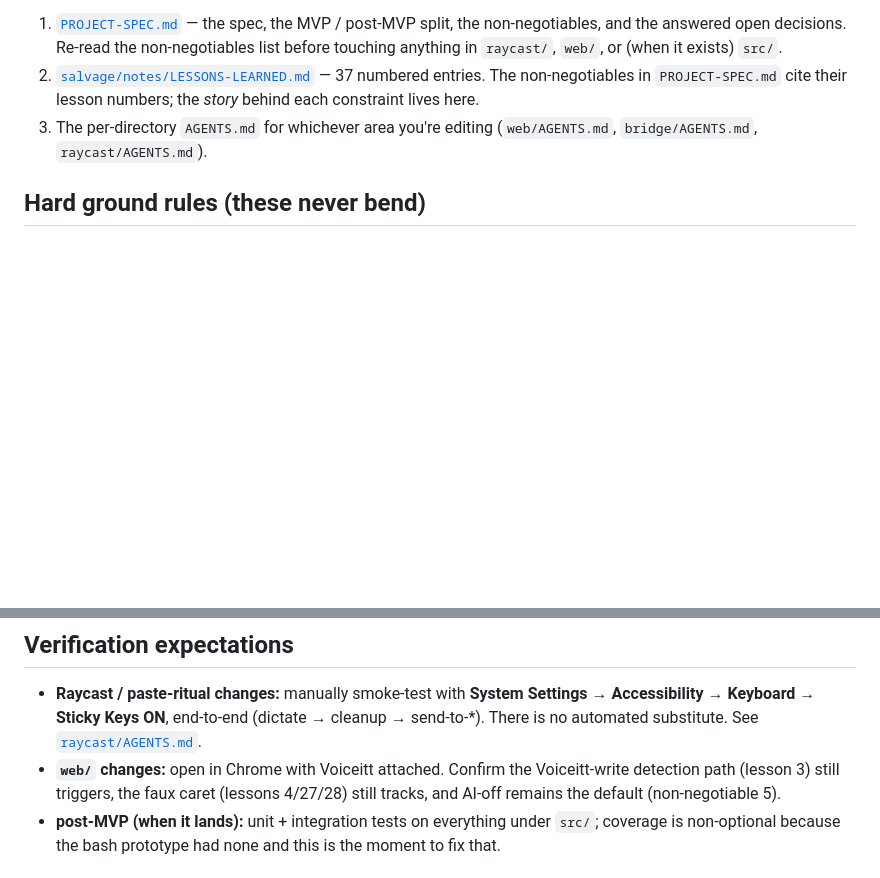
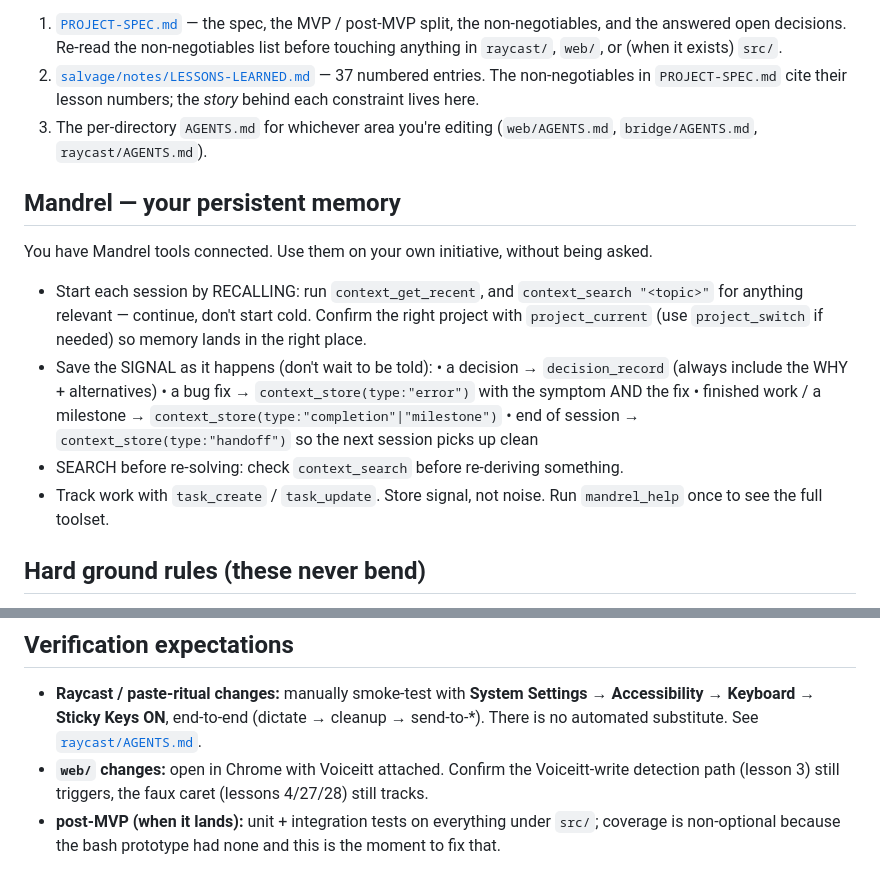
Before and after one commit to dmclark/voiceitt-bridge, a Markdown page: AGENTS.md, 2 parts joined by grey strips. Drawn GitHub-style; blank space fills up the shorter version.

Commit message:
docs(agents): add Mandrel workflow guidance
Update AGENTS.md with persistent memory guidance, including recall,
decision recording, context storage, search-before-solving, and task
tracking practices.

Also remove the AI-off default check from the web change hard ground
rules while retaining Voiceitt-write detection and faux caret
verification.

```diff
--- a/AGENTS.md
+++ b/AGENTS.md
@@ -14,6 +14,20 @@ non-trivial change, read these in order:
    here.
 3. The per-directory `AGENTS.md` for whichever area you're editing
    (`web/AGENTS.md`, `bridge/AGENTS.md`, `raycast/AGENTS.md`).
+
+## Mandrel — your persistent memory
+You have Mandrel tools connected. Use them on your own initiative, without being asked.
+- Start each session by RECALLING: run `context_get_recent`, and `context_search "<topic>"`
+  for anything relevant — continue, don't start cold. Confirm the right project with
+  `project_current` (use `project_switch` if needed) so memory lands in the right place.
+- Save the SIGNAL as it happens (don't wait to be told):
+  • a decision → `decision_record` (always include the WHY + alternatives)
+  • a bug fix  → `context_store(type:"error")` with the symptom AND the fix
+  • finished work / a milestone → `context_store(type:"completion"|"milestone")`
+  • end of session → `context_store(type:"handoff")` so the next session picks up clean
+- SEARCH before re-solving: check `context_search` before re-deriving something.
+- Track work with `task_create` / `task_update`.
+Store signal, not noise. Run `mandrel_help` once to see the full toolset.
 
 ## Hard ground rules (these never bend)
 
@@ -71,8 +85,7 @@ non-trivial change, read these in order:
   substitute. See [`raycast/AGENTS.md`](./raycast/AGENTS.md).
 - **`web/` changes:** open in Chrome with Voiceitt attached. Confirm
   the Voiceitt-write detection path (lesson 3) still triggers, the
-  faux caret (lessons 4/27/28) still tracks, and AI-off remains the
-  default (non-negotiable 5).
+  faux caret (lessons 4/27/28) still tracks.
 - **post-MVP (when it lands):** unit + integration tests on
   everything under `src/`; coverage is non-optional because the bash
   prototype had none and this is the moment to fix that.
```
